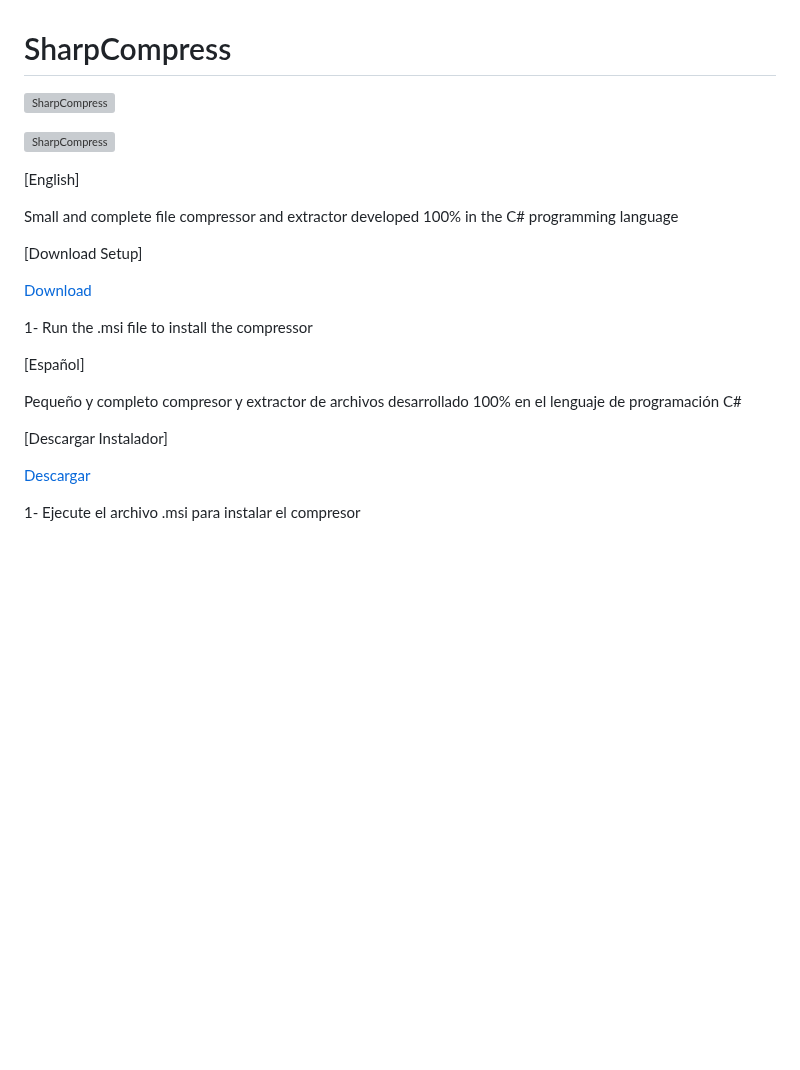
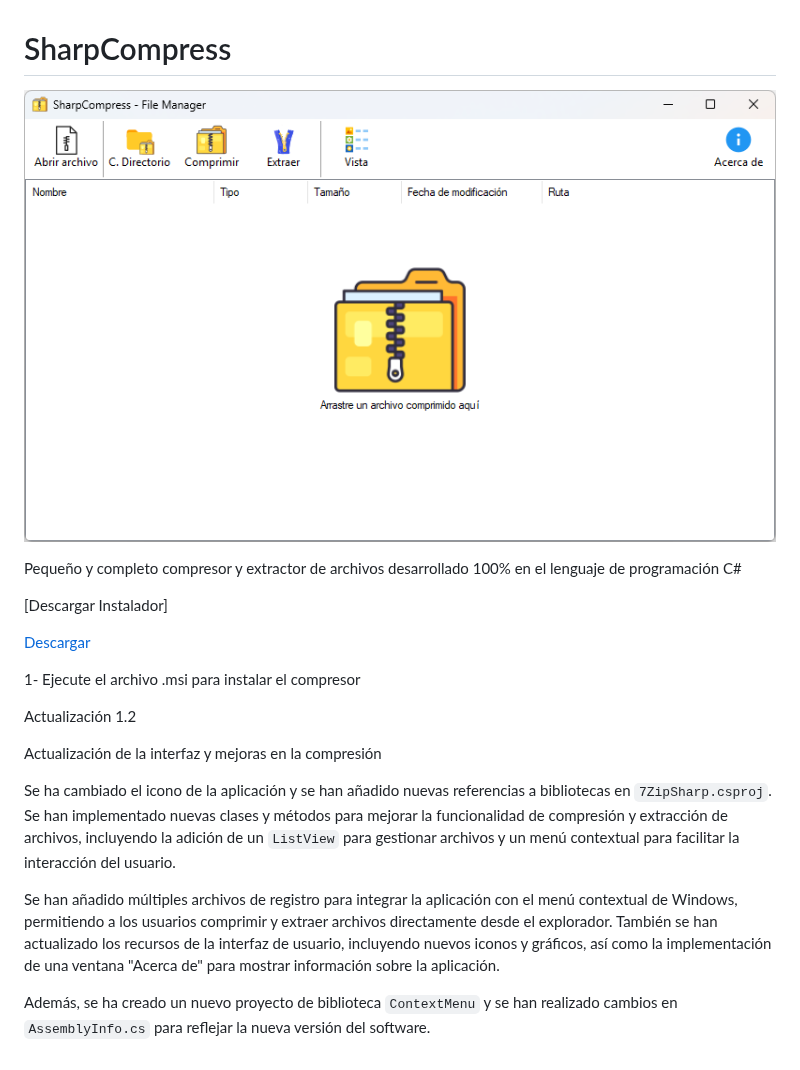
Before and after one commit to KrDev0/SharpCompress, a Markdown page: 7ZipSharp/README.md, the part around the change. Rendered like a GitHub page; pictures changed too: 7ZipSharp/pic/sharpFM.png (added); blank space fills up the shorter version; grey boxes are pictures that could not be loaded.

Commit message:
Actualizacion del readme

```diff
--- a/7ZipSharp/README.md
+++ b/7ZipSharp/README.md
@@ -1,20 +1,6 @@
 # SharpCompress
 
-![SharpCompress](https://github.com/KrDev0/SharpCompress/blob/master/sharp1.png)
-
-![SharpCompress](https://github.com/KrDev0/SharpCompress/blob/master/sharp2.PNG)
-
-[English]
-
-Small and complete file compressor and extractor developed 100% in the C# programming language
-
-[Download Setup]
-
-[Download ](https://github.com/KrDev0/SharpCompress/releases/download/Release/SharpCompress1.1.msi)
-
-1- Run the .msi file to install the compressor
-
-[Español]
+![SharpCompress](./pic/sharpFM.png)
 
 Pequeño y completo compresor y extractor de archivos desarrollado 100% en el lenguaje de programación C#
 
@@ -23,3 +9,13 @@ Pequeño y completo compresor y extractor de archivos desarrollado 100% en el le
 [Descargar](https://github.com/KrDev0/SharpCompress/releases/download/Release/SharpCompress1.1.msi)
 
 1- Ejecute el archivo .msi para instalar el compresor
+
+Actualización 1.2
+
+Actualización de la interfaz y mejoras en la compresión
+
+Se ha cambiado el icono de la aplicación y se han añadido nuevas referencias a bibliotecas en `7ZipSharp.csproj`. Se han implementado nuevas clases y métodos para mejorar la funcionalidad de compresión y extracción de archivos, incluyendo la adición de un `ListView` para gestionar archivos y un menú contextual para facilitar la interacción del usuario.
+
+Se han añadido múltiples archivos de registro para integrar la aplicación con el menú contextual de Windows, permitiendo a los usuarios comprimir y extraer archivos directamente desde el explorador. También se han actualizado los recursos de la interfaz de usuario, incluyendo nuevos iconos y gráficos, así como la implementación de una ventana "Acerca de" para mostrar información sobre la aplicación.
+
+Además, se ha creado un nuevo proyecto de biblioteca `ContextMenu` y se han realizado cambios en `AssemblyInfo.cs` para reflejar la nueva versión del software.
```
Also changed, not shown: 1 other file.
